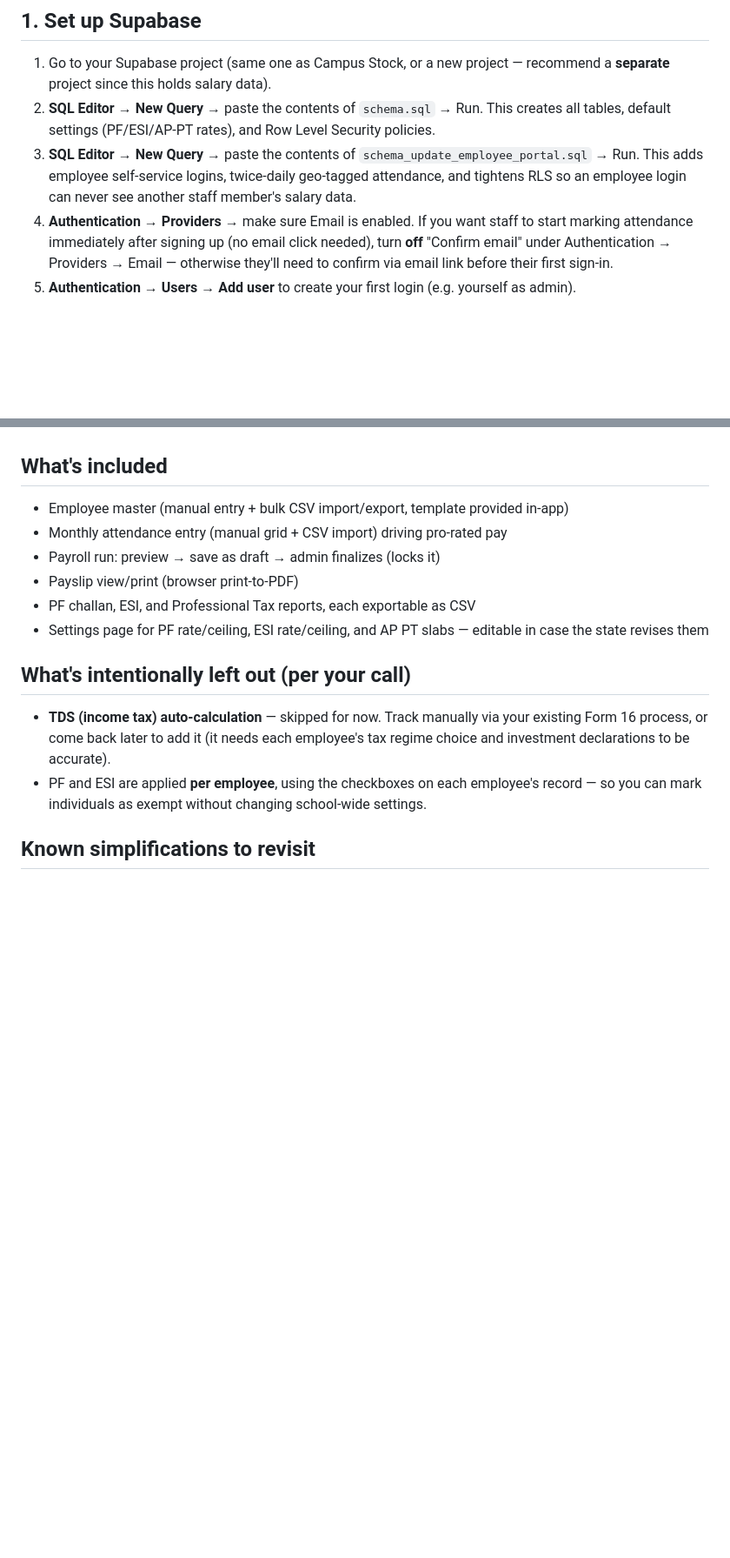
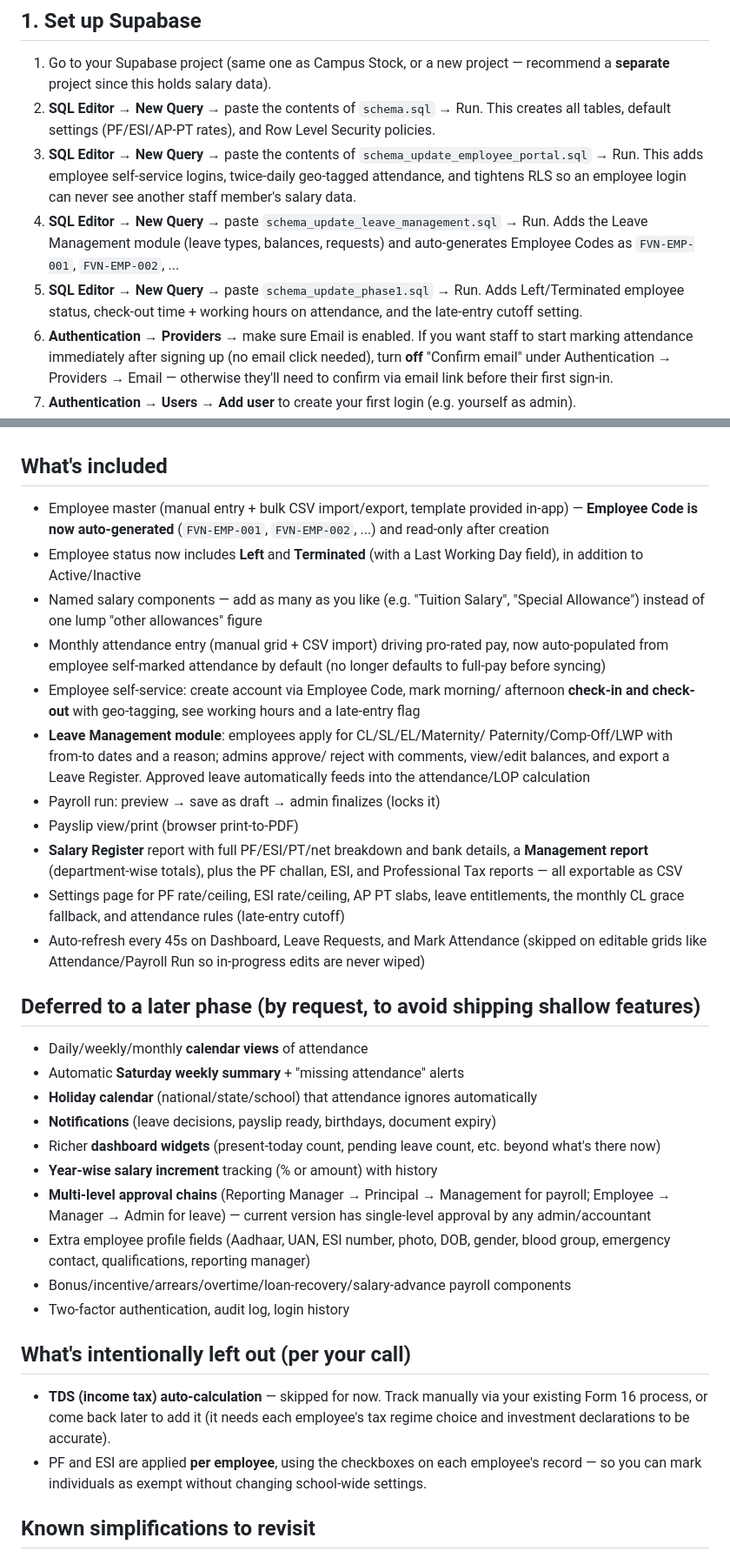
Before and after one commit to friendsvidyanikethanschool-git/Friends-School-Payroll, a Markdown page: README.md, 2 parts joined by grey strips. Shown at 87% size. Rendered like a GitHub page; blank space fills up the shorter version.

Commit message:
Update README with Leave Management details
Added instructions for Leave Management module and updated features list.

```diff
--- a/README.md
+++ b/README.md
@@ -15,6 +15,12 @@ PF, ESI, Andhra Pradesh Professional Tax, payslips, and statutory reports.
    `schema_update_employee_portal.sql` → Run. This adds employee
    self-service logins, twice-daily geo-tagged attendance, and tightens RLS
    so an employee login can never see another staff member's salary data.
+4. **SQL Editor → New Query** → paste `schema_update_leave_management.sql`
+   → Run. Adds the Leave Management module (leave types, balances, requests)
+   and auto-generates Employee Codes as `FVN-EMP-001`, `FVN-EMP-002`, ...
+5. **SQL Editor → New Query** → paste `schema_update_phase1.sql` → Run.
+   Adds Left/Terminated employee status, check-out time + working hours on
+   attendance, and the late-entry cutoff setting.
 4. **Authentication → Providers** → make sure Email is enabled. If you want
    staff to start marking attendance immediately after signing up (no email
    click needed), turn **off** "Confirm email" under Authentication →
@@ -88,13 +94,53 @@ Campus Stock, to avoid the branch-deploy file-conflict issue you hit before.
 ## What's included
 
 - Employee master (manual entry + bulk CSV import/export, template provided
-  in-app)
-- Monthly attendance entry (manual grid + CSV import) driving pro-rated pay
+  in-app) — **Employee Code is now auto-generated** (`FVN-EMP-001`,
+  `FVN-EMP-002`, ...) and read-only after creation
+- Employee status now includes **Left** and **Terminated** (with a Last
+  Working Day field), in addition to Active/Inactive
+- Named salary components — add as many as you like (e.g. "Tuition Salary",
+  "Special Allowance") instead of one lump "other allowances" figure
+- Monthly attendance entry (manual grid + CSV import) driving pro-rated pay,
+  now auto-populated from employee self-marked attendance by default (no
+  longer defaults to full-pay before syncing)
+- Employee self-service: create account via Employee Code, mark morning/
+  afternoon **check-in and check-out** with geo-tagging, see working hours
+  and a late-entry flag
+- **Leave Management module**: employees apply for CL/SL/EL/Maternity/
+  Paternity/Comp-Off/LWP with from-to dates and a reason; admins approve/
+  reject with comments, view/edit balances, and export a Leave Register.
+  Approved leave automatically feeds into the attendance/LOP calculation
 - Payroll run: preview → save as draft → admin finalizes (locks it)
 - Payslip view/print (browser print-to-PDF)
-- PF challan, ESI, and Professional Tax reports, each exportable as CSV
-- Settings page for PF rate/ceiling, ESI rate/ceiling, and AP PT slabs —
-  editable in case the state revises them
+- **Salary Register** report with full PF/ESI/PT/net breakdown and bank
+  details, a **Management report** (department-wise totals), plus the PF
+  challan, ESI, and Professional Tax reports — all exportable as CSV
+- Settings page for PF rate/ceiling, ESI rate/ceiling, AP PT slabs, leave
+  entitlements, the monthly CL grace fallback, and attendance rules
+  (late-entry cutoff)
+- Auto-refresh every 45s on Dashboard, Leave Requests, and Mark Attendance
+  (skipped on editable grids like Attendance/Payroll Run so in-progress
+  edits are never wiped)
+
+## Deferred to a later phase (by request, to avoid shipping shallow features)
+
+- Daily/weekly/monthly **calendar views** of attendance
+- Automatic **Saturday weekly summary** + "missing attendance" alerts
+- **Holiday calendar** (national/state/school) that attendance ignores
+  automatically
+- **Notifications** (leave decisions, payslip ready, birthdays, document
+  expiry)
+- Richer **dashboard widgets** (present-today count, pending leave count,
+  etc. beyond what's there now)
+- **Year-wise salary increment** tracking (% or amount) with history
+- **Multi-level approval chains** (Reporting Manager → Principal →
+  Management for payroll; Employee → Manager → Admin for leave) — current
+  version has single-level approval by any admin/accountant
+- Extra employee profile fields (Aadhaar, UAN, ESI number, photo, DOB,
+  gender, blood group, emergency contact, qualifications, reporting manager)
+- Bonus/incentive/arrears/overtime/loan-recovery/salary-advance payroll
+  components
+- Two-factor authentication, audit log, login history
 
 ## What's intentionally left out (per your call)
 
```
